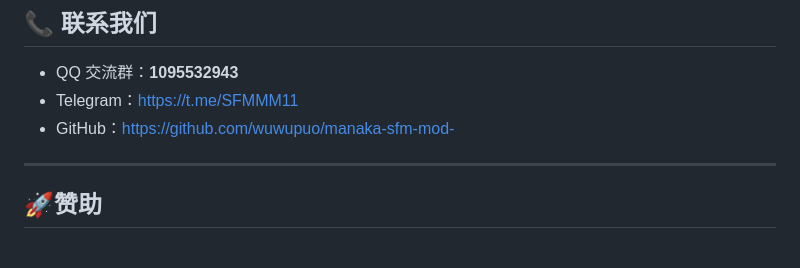
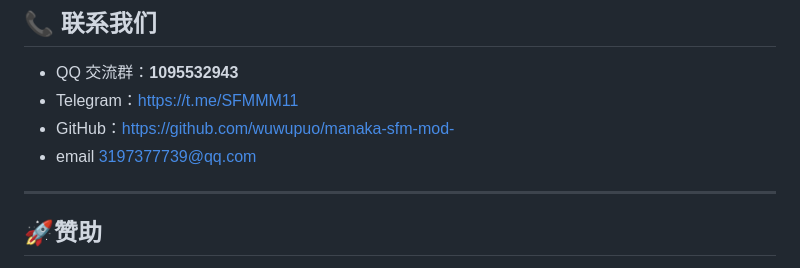
Before and after one commit to wuwupuo/manaka-sfm-mod-, a Markdown page: README.md, the part around the change. GitHub-like rendering.

```diff
--- a/README.md
+++ b/README.md
@@ -101,6 +101,7 @@ Windows 直接双击 `启动联机服.bat`。
 - QQ 交流群：**1095532943**
 - Telegram：[https://t.me/SFMMM11](https://t.me/SFMMM11)
 - GitHub：[https://github.com/wuwupuo/manaka-sfm-mod-](https://github.com/wuwupuo/manaka-sfm-mod-)
+- email 3197377739@qq.com
 
 ---
 
```
